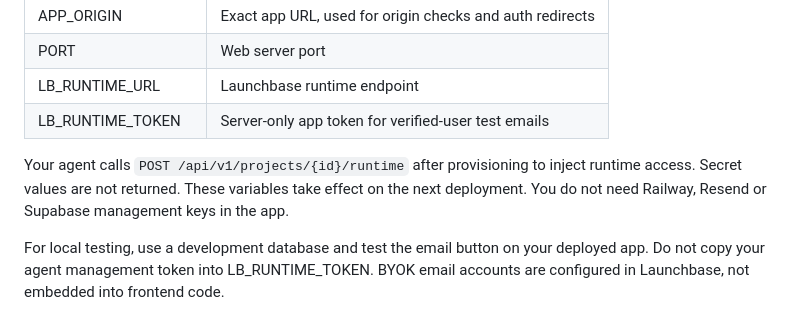
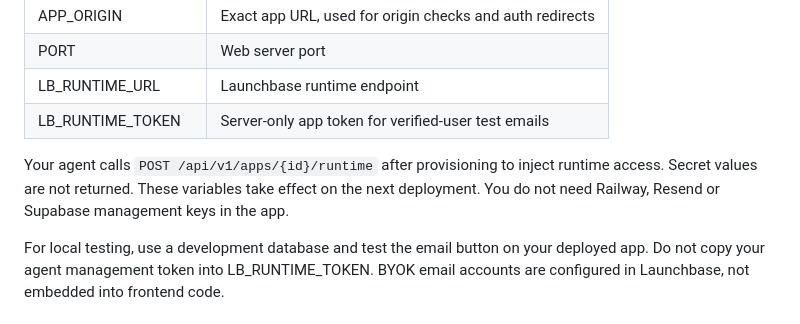
Before and after one commit to xokoe78/launchbase-demo-python, a Markdown page: README.md, the part around the change. Drawn GitHub-style.

```diff
--- a/README.md
+++ b/README.md
@@ -43,7 +43,7 @@ Apply `schema.sql` to your own development Supabase database, and allow `http://
 | LB_RUNTIME_URL | Launchbase runtime endpoint |
 | LB_RUNTIME_TOKEN | Server-only app token for verified-user test emails |
 
-Your agent calls `POST /api/v1/projects/{id}/runtime` after provisioning to inject runtime access. Secret values are not returned. These variables take effect on the next deployment. You do not need Railway, Resend or Supabase management keys in the app.
+Your agent calls `POST /api/v1/apps/{id}/runtime` after provisioning to inject runtime access. Secret values are not returned. These variables take effect on the next deployment. You do not need Railway, Resend or Supabase management keys in the app.
 
 For local testing, use a development database and test the email button on your deployed app. Do not copy your agent management token into LB_RUNTIME_TOKEN. BYOK email accounts are configured in Launchbase, not embedded into frontend code.
 
```
Also changed, not shown: AGENTS.md (+3 -3 lines).
